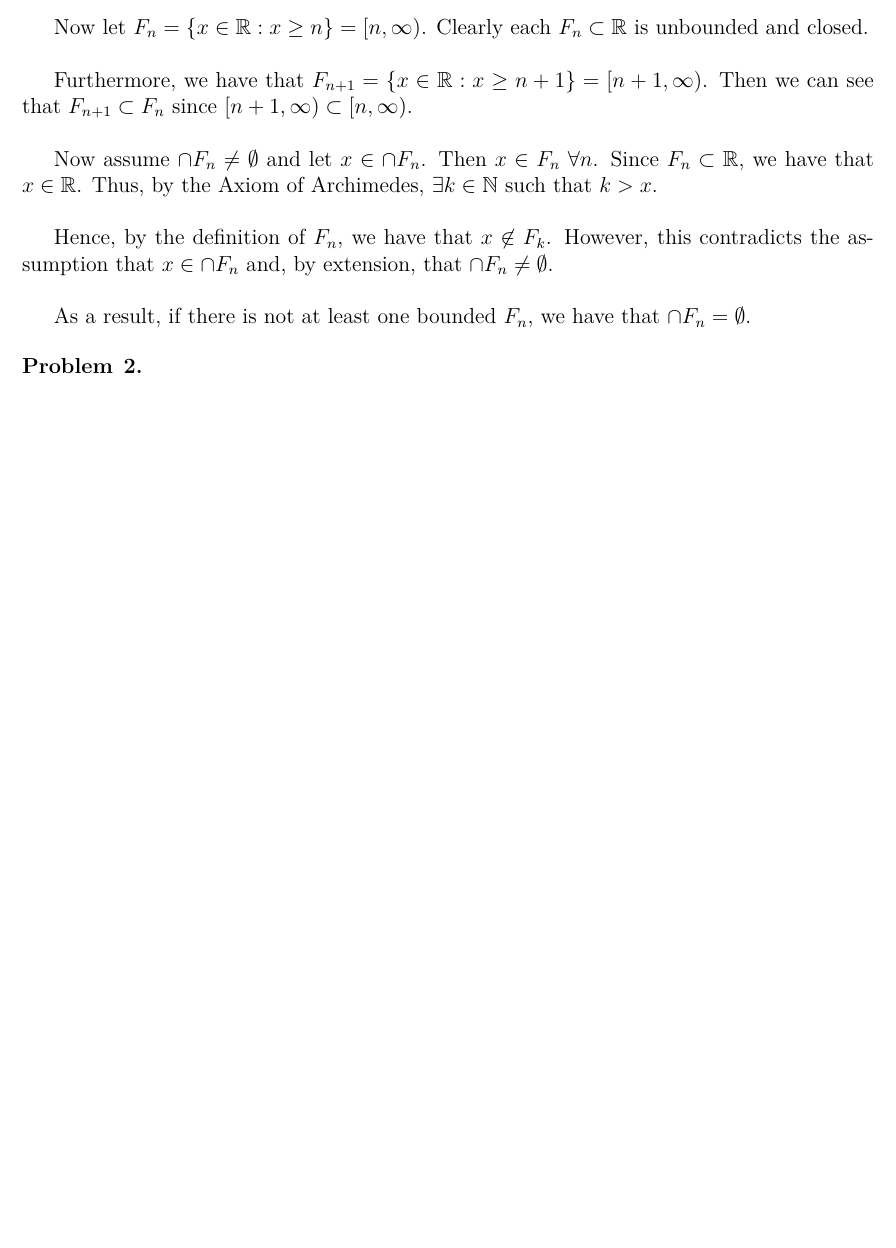
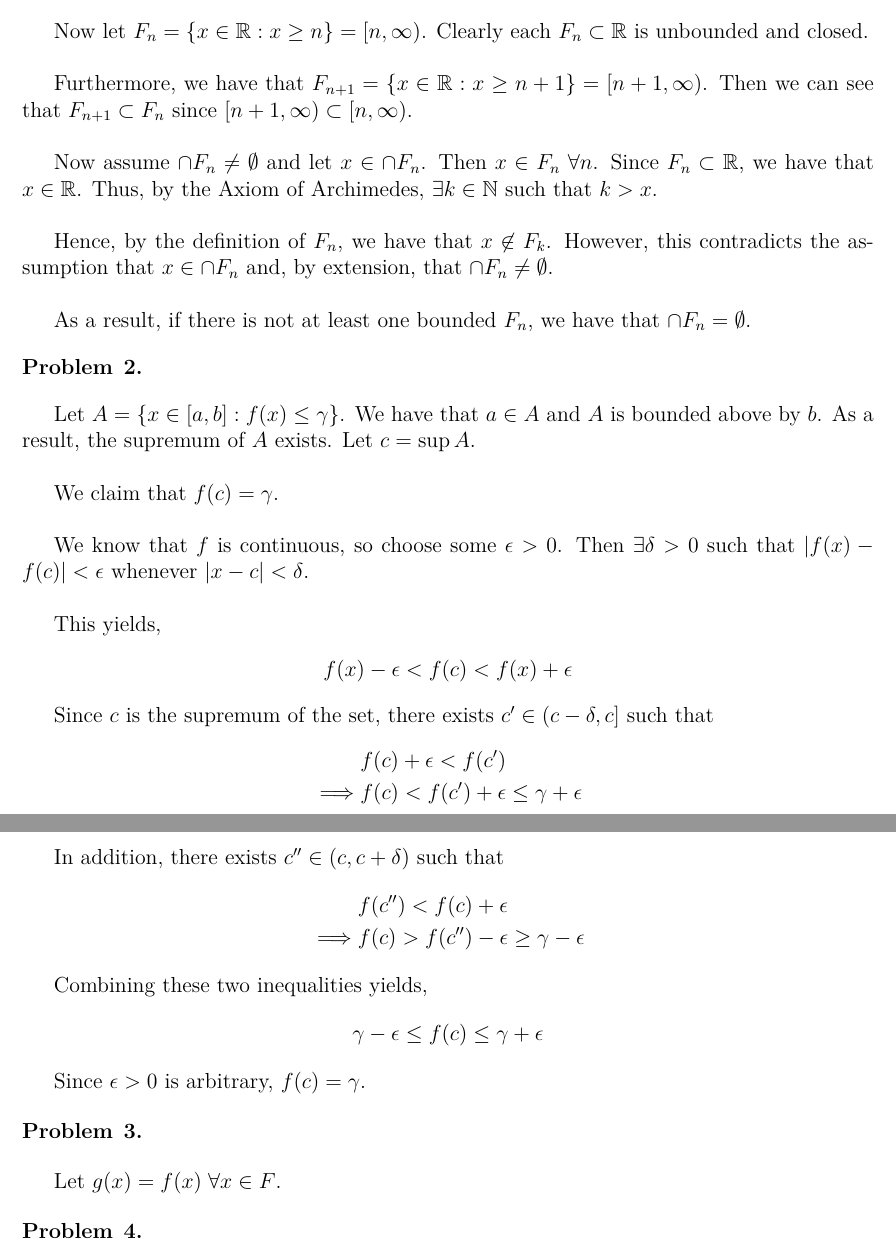
Before and after one commit to ChrisHayduk/Real-Analysis-I, a LaTeX problem sheet (Assignment #4/assignment_4.tex): part of page 2 of 2 before the commit and two parts of pages 2 and 3 of 3 after it, the two joined at a grey line, cut so that both start at the same text, the shorter picture padded with empty space. Compiled offline with pdfLaTeX.

Commit message:
Completed problems 1 & 2

```diff
--- a/Assignment #4/assignment_4.tex
+++ b/Assignment #4/assignment_4.tex
@@ -81,4 +81,42 @@ As a result, if there is not at least one bounded $F_n$, we have that $\cap F_n
 \begin{problem}{2}
 \end{problem}
 
+Let $A = \{x \in [a, b]: f(x) \leq \gamma\}$. We have that $a \in A$ and $A$ is bounded above by $b$. As a result, the supremum of $A$ exists. Let $c = \sup A$.\\
+
+We claim that $f(c) = \gamma$.\\
+
+We know that $f$ is continuous, so choose some $\epsilon > 0$. Then $\exists \delta > 0$ such that $|f(x) - f(c)| < \epsilon$ whenever $|x - c| < \delta$.\\
+
+This yields,
+\begin{align*}
+f(x) - \epsilon < f(c) < f(x) + \epsilon
+\end{align*}
+
+Since $c$ is the supremum of the set, there exists $c' \in (c - \delta, c]$ such that
+\begin{align*}
+&f(c) + \epsilon < f(c')\\
+\implies &f(c) < f(c') + \epsilon \leq \gamma + \epsilon
+\end{align*}
+
+In addition, there exists $c'' \in (c, c + \delta)$ such that
+\begin{align*}
+&f(c'') < f(c) + \epsilon\\
+\implies &f(c) > f(c'') - \epsilon \geq \gamma - \epsilon
+\end{align*}
+
+Combining these two inequalities yields,
+\begin{align*}
+\gamma - \epsilon \leq f(c) \leq \gamma + \epsilon
+\end{align*}
+
+Since $\epsilon > 0$ is arbitrary, $f(c) = \gamma$.
+
+\begin{problem}{3}
+\end{problem}
+
+Let $g(x) = f(x) \; \forall x \in F$.
+
+\begin{problem}{4}
+\end{problem}
+
 \end{document}
```
Also changed, not shown: Assignment #4/assignment_4.pdf, 2 other files.
